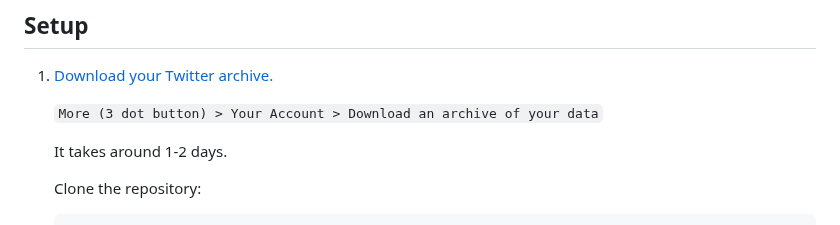
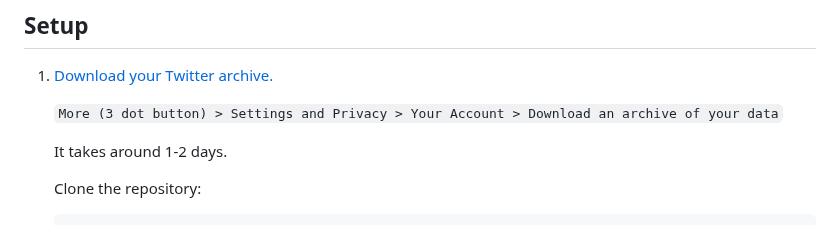
Before and after one commit to sankalp1999/twitter-circle, a Markdown page: README.md, the part around the change. GitHub-like rendering.

Commit message:
fix download archive missing info

```diff
--- a/README.md
+++ b/README.md
@@ -16,7 +16,7 @@
 
 1. [Download your Twitter archive.](https://help.twitter.com/en/managing-your-account/how-to-download-your-x-archive)
 
-    `More (3 dot button) > Your Account > Download an archive of your data`
+    `More (3 dot button) > Settings and Privacy > Your Account > Download an archive of your data`
 
    It takes around 1-2 days.
 
```
